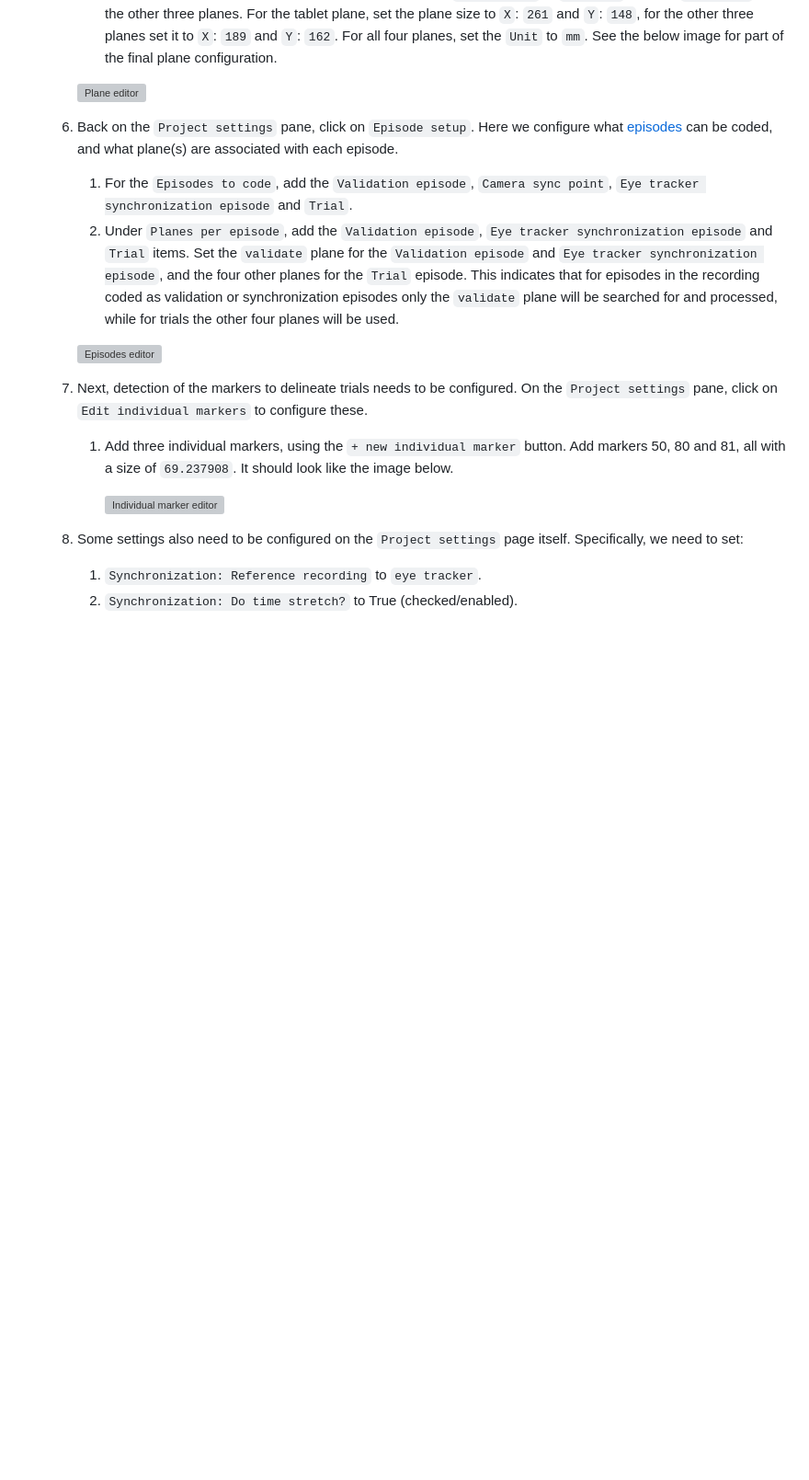
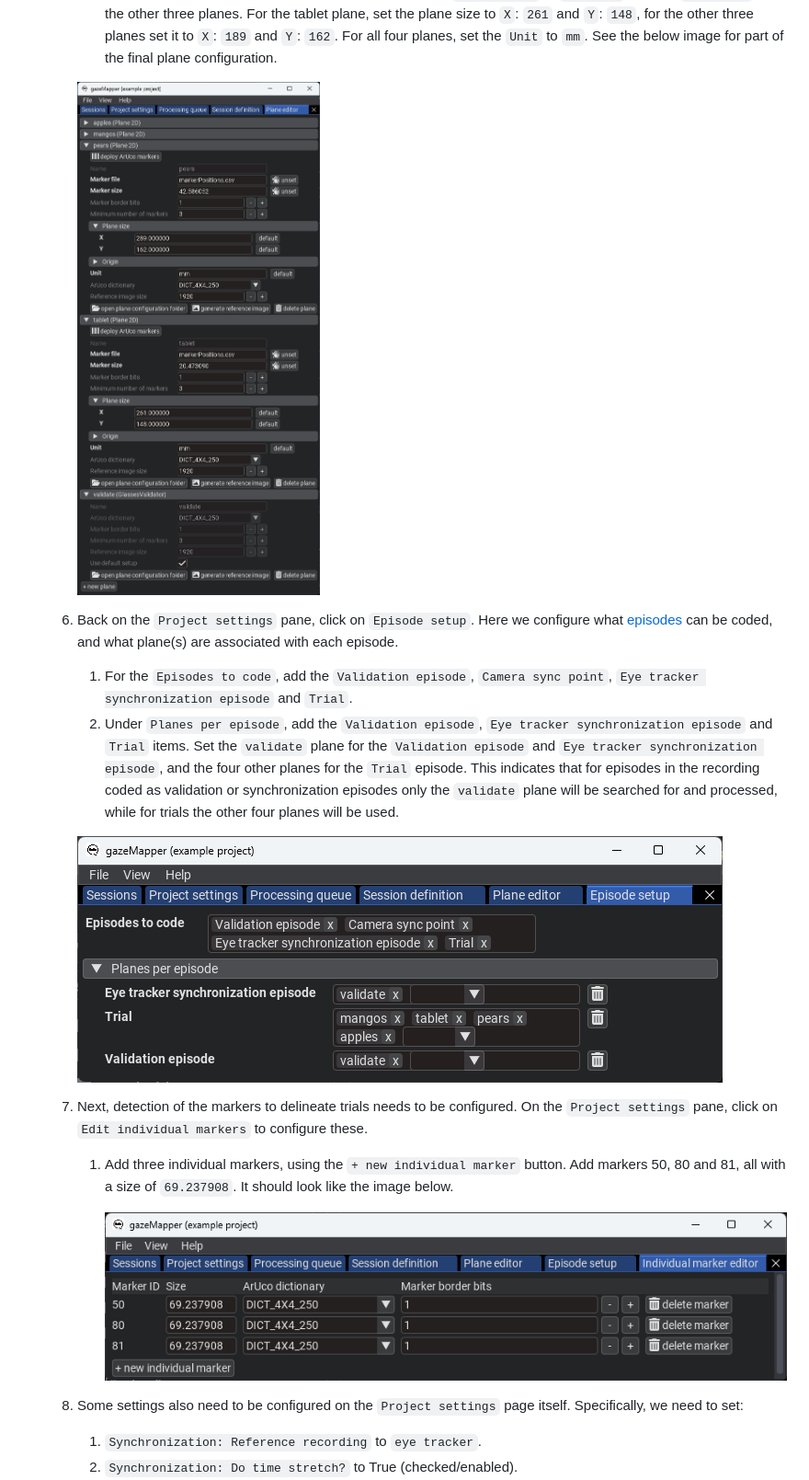
Before and after one commit to dcnieho/gazeMapper, a Markdown page: README.md, the part around one of its changes. Shown at 92% size. GitHub-like rendering; pictures changed too: .github/images/episodes_editor_3.png (added), .github/images/indiv_marker_editor_3.png (added), .github/images/plane_editor_3.png (added); blank space fills up the shorter version; grey boxes are pictures that could not be loaded.

```diff
--- a/README.md
+++ b/README.md
@@ -335,16 +335,16 @@ Example 3 is a more advanced example, showing a recording of a participant looki
         1. Place the `markerPositions.csv` files [found here](https://github.com/dcnieho/gazeMapper/tree/master/example_data/3_external_camera_moving_plane/configuration/) for the four planes in the respective plane's setup folders (use the `Open plane configuration folder` button in gazeMapper to find the plane's folder, if needed). In the GUI, provide the names of these files for the `Marker file` parameter. These files were created using the calculations in the Excel sheet provided [here](https://github.com/dcnieho/gazeMapper/tree/master/example_data/3_external_camera_moving_plane/materials/layout_calc.xlsx). For more information about such plane definition files, [see below](#gazemapper-planes).
         1. Further configure the planes: for the tablet plane, set the `Marker size` to `20.47309`, set it to `42.586052` for the other three planes. For the tablet plane, set the plane size to `X`: `261` and `Y`: `148`, for the other three planes set it to `X`: `189` and `Y`: `162`. For all four planes, set the `Unit` to `mm`. See the below image for part of the final plane configuration.
 
-        ![Plane editor](https://raw.githubusercontent.com/dcnieho/gazeMapper/master/.github/images/todo.png?raw=true)
+        ![Plane editor](https://raw.githubusercontent.com/dcnieho/gazeMapper/master/.github/images/plane_editor_3.png?raw=true)
     1. Back on the `Project settings` pane, click on `Episode setup`. Here we configure what [episodes](#coding-analysis-synchronization-and-validation-episodes) can be coded, and what plane(s) are associated with each episode.
         1. For the `Episodes to code`, add the `Validation episode`, `Camera sync point`, `Eye tracker synchronization episode` and `Trial`.
         1. Under `Planes per episode`, add the `Validation episode`, `Eye tracker synchronization episode` and `Trial` items. Set the `validate` plane for the `Validation episode` and `Eye tracker synchronization episode`, and the four other planes for the `Trial` episode. This indicates that for episodes in the recording coded as validation or synchronization episodes only the `validate` plane will be searched for and processed, while for trials the other four planes will be used.
 
-        ![Episodes editor](https://raw.githubusercontent.com/dcnieho/gazeMapper/master/.github/images/todo.png?raw=true)
+        ![Episodes editor](https://raw.githubusercontent.com/dcnieho/gazeMapper/master/.github/images/episodes_editor_3.png?raw=true)
     1. Next, detection of the markers to delineate trials needs to be configured. On the `Project settings` pane, click on `Edit individual markers` to configure these.
         1. Add three individual markers, using the `+ new individual marker` button. Add markers 50, 80 and 81, all with a size of `69.237908`. It should look like the image below.
 
-            ![Individual marker editor](https://raw.githubusercontent.com/dcnieho/gazeMapper/master/.github/images/todo.png?raw=true)
+            ![Individual marker editor](https://raw.githubusercontent.com/dcnieho/gazeMapper/master/.github/images/indiv_marker_editor_3.png?raw=true)
     1. Some settings also need to be configured on the `Project settings` page itself. Specifically, we need to set:
         1. `Synchronization: Reference recording` to `eye tracker`.
         1. `Synchronization: Do time stretch?` to True (checked/enabled).
```
Also changed, not shown: other parts of README.md (+3 -2 lines), .github/images/project_config_3.png (added), .github/images/session_editor_3.png (added), 12 other files.
